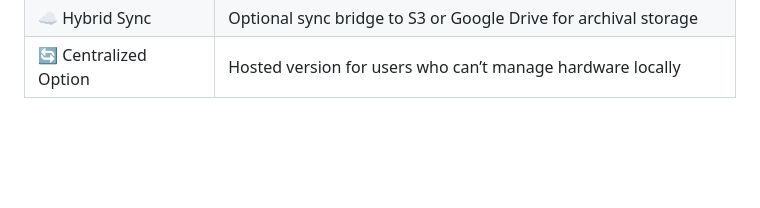
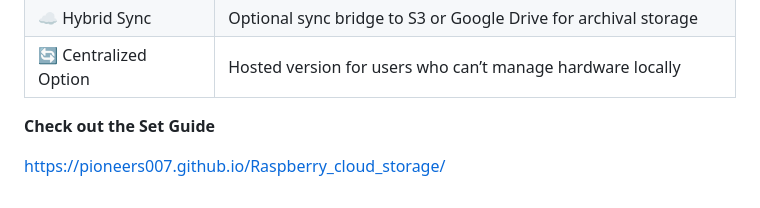
Before and after one commit to Pioneers007/Raspberry_cloud_storage, a Markdown page: README.md, the part around the change. GitHub-like rendering; blank space fills up the shorter version.

```diff
--- a/README.md
+++ b/README.md
@@ -137,3 +137,8 @@ Multi-user support – Easily manage roles, quotas for teams or families
 | 🧩 Add‑Ons            | Expand with media streaming, IP camera backups, remote printing |
 | ☁️ Hybrid Sync        | Optional sync bridge to S3 or Google Drive for archival storage |
 | 🔄 Centralized Option | Hosted version for users who can’t manage hardware locally      |
+
+
+**Check out the Set Guide**
+
+https://pioneers007.github.io/Raspberry_cloud_storage/
```
